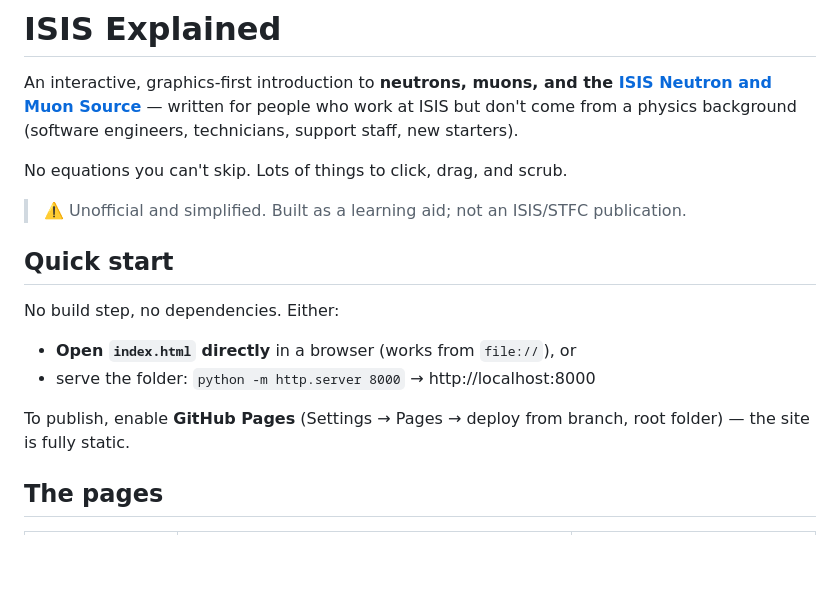
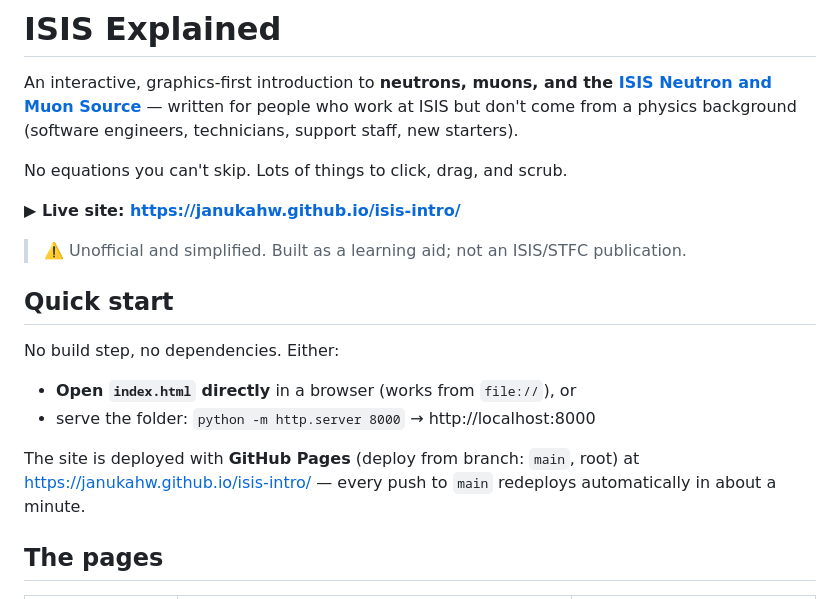
Before and after one commit to janukahw/isis-intro, a Markdown page: README.md, the part around the change. GitHub-like rendering; blank space fills up the shorter version.

Commit message:
README: add live GitHub Pages URL
Co-Authored-By: Claude Fable 5 <noreply@anthropic.com>

```diff
--- a/README.md
+++ b/README.md
@@ -3,6 +3,8 @@
 An interactive, graphics-first introduction to **neutrons, muons, and the [ISIS Neutron and Muon Source](https://www.isis.stfc.ac.uk/)** — written for people who work at ISIS but don't come from a physics background (software engineers, technicians, support staff, new starters).
 
 No equations you can't skip. Lots of things to click, drag, and scrub.
+
+**▶ Live site: https://janukahw.github.io/isis-intro/**
 
 > ⚠️ Unofficial and simplified. Built as a learning aid; not an ISIS/STFC publication.
 
@@ -13,7 +15,7 @@ No build step, no dependencies. Either:
 - **Open `index.html` directly** in a browser (works from `file://`), or
 - serve the folder: `python -m http.server 8000` → http://localhost:8000
 
-To publish, enable **GitHub Pages** (Settings → Pages → deploy from branch, root folder) — the site is fully static.
+The site is deployed with **GitHub Pages** (deploy from branch: `main`, root) at https://janukahw.github.io/isis-intro/ — every push to `main` redeploys automatically in about a minute.
 
 ## The pages
 
```
